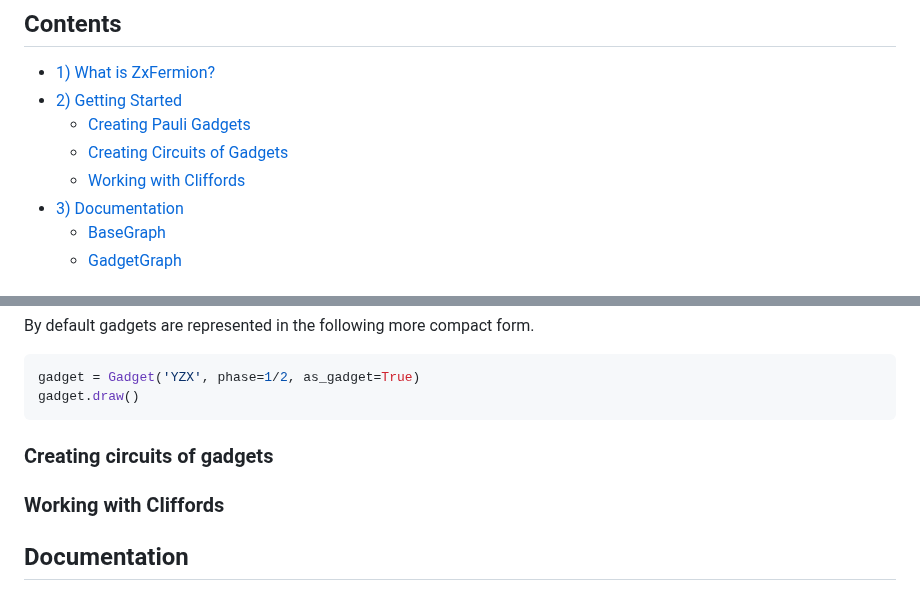
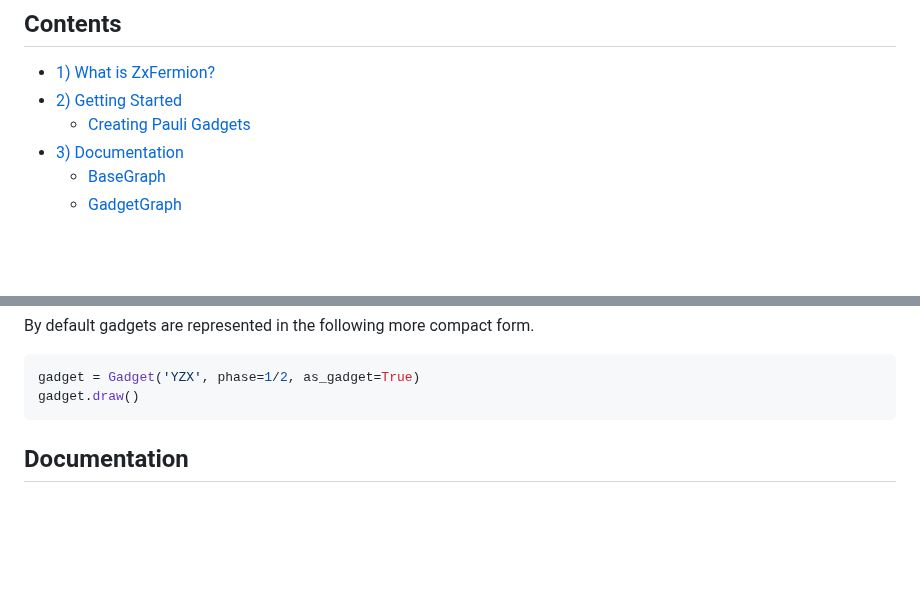
Before and after one commit to aymannel/zxfermion, a Markdown page: README.md, 2 parts joined by grey strips. Rendered like a GitHub page; blank space fills up the shorter version.

Commit message:
README stuff

````diff
--- a/README.md
+++ b/README.md
@@ -5,8 +5,6 @@
 - [1) What is ZxFermion?](#what-is-zxfermion?)
 - [2) Getting Started](#getting-started)
   - [Creating Pauli Gadgets](#creating-pauli-gadgets)
-  - [Creating Circuits of Gadgets](#creating-circuits-of-gadgets)
-  - [Working with Cliffords](#working-with-cliffords)
 - [3) Documentation](#documentation)
   - [BaseGraph](#class-basegraph)
   - [GadgetGraph](#class-gadgetgraph)
@@ -35,10 +33,6 @@ By default gadgets are represented in the following more compact form.
 gadget = Gadget('YZX', phase=1/2, as_gadget=True)
 gadget.draw()
 ```
-
-### Creating circuits of gadgets
-
-### Working with Cliffords
 
 ## Documentation
 
````
